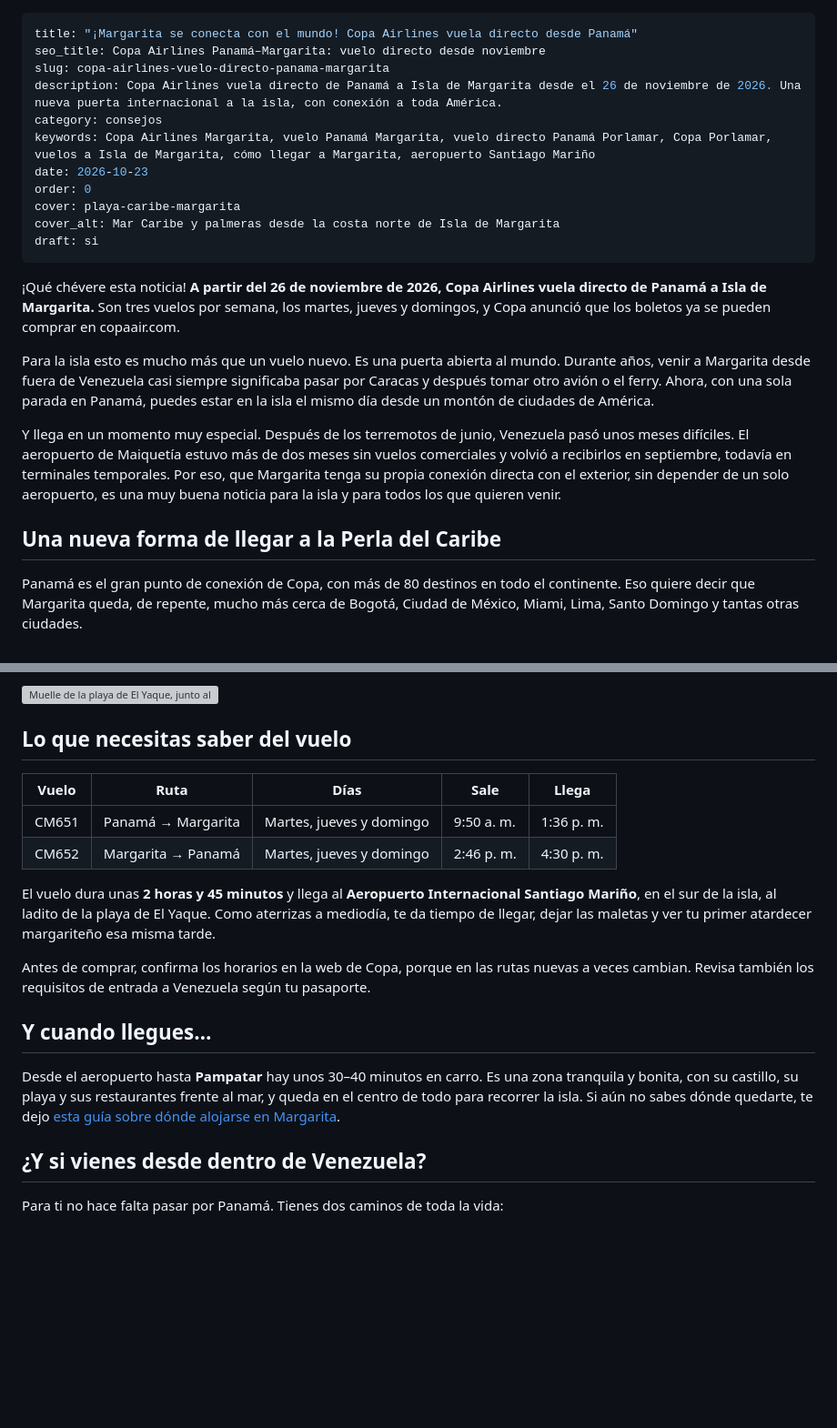
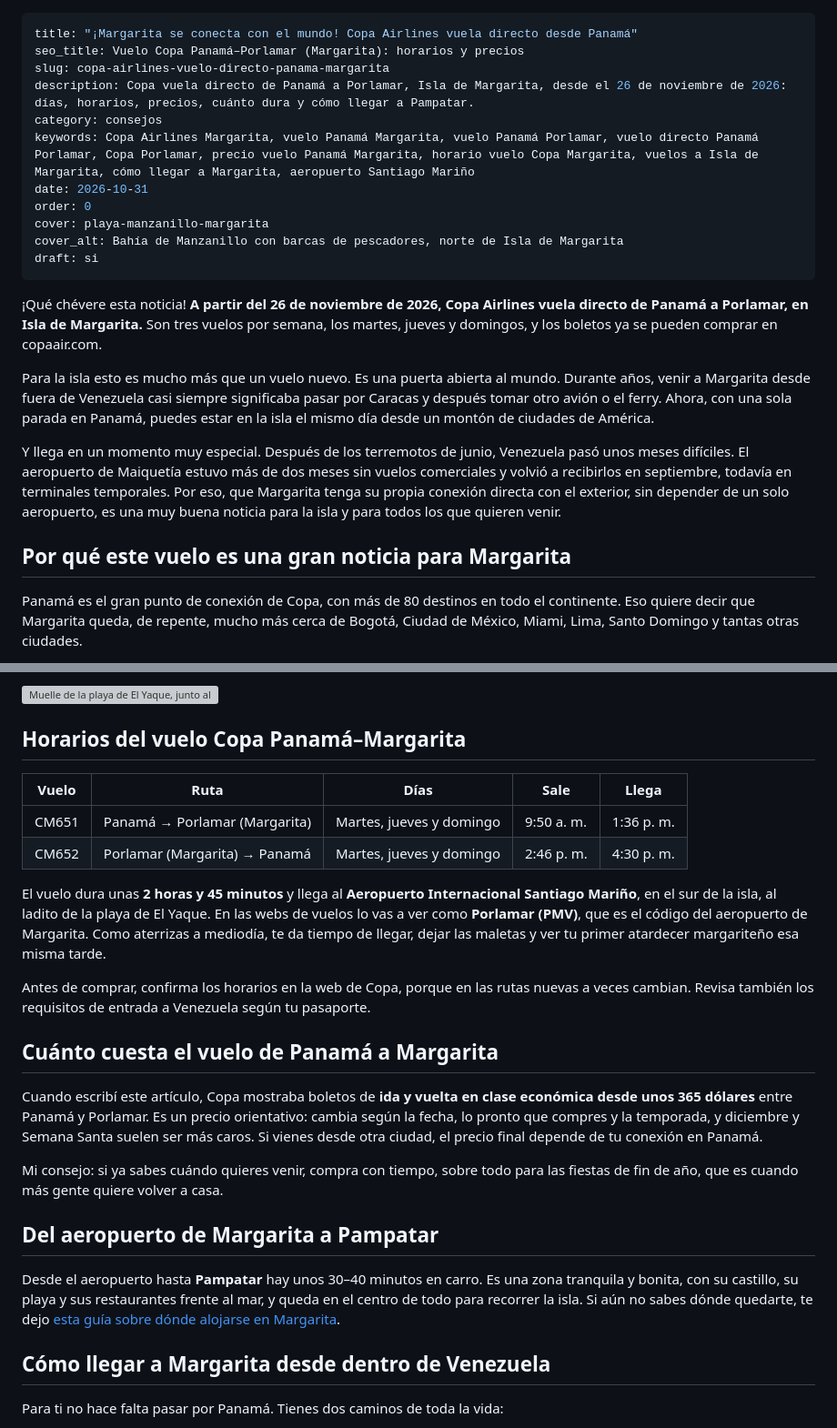
Before and after one commit to dayanagimenez28/downtownlifevip, a Markdown page: content/posts/copa-airlines-vuelo-directo-panama-margarita.md, 2 parts joined by grey strips. Shown at 91% size. GitHub-like rendering; blank space fills up the shorter version; grey boxes are pictures that could not be loaded.

Commit message:
Borrador Copa: mejoras SEO, foto de portada y versión en inglés
- Precio orientativo, "Porlamar (PMV)" y subtítulos más buscables
- Fecha de hoy y nuevas preguntas frecuentes
- Portada: bahía de Manzanillo
- Nueva versión en inglés (también en borrador)

Co-Authored-By: Claude Opus 5.5 <noreply@anthropic.com>
Claude-Session: https://claude.ai/code/session_01QzSJvL25NBPYUAqpcjsfC1

```diff
--- a/content/posts/copa-airlines-vuelo-directo-panama-margarita.md
+++ b/content/posts/copa-airlines-vuelo-directo-panama-margarita.md
@@ -1,24 +1,24 @@
 ---
 title: "¡Margarita se conecta con el mundo! Copa Airlines vuela directo desde Panamá"
-seo_title: Copa Airlines Panamá–Margarita: vuelo directo desde noviembre
+seo_title: Vuelo Copa Panamá–Porlamar (Margarita): horarios y precios
 slug: copa-airlines-vuelo-directo-panama-margarita
-description: Copa Airlines vuela directo de Panamá a Isla de Margarita desde el 26 de noviembre de 2026. Una nueva puerta internacional a la isla, con conexión a toda América.
+description: Copa vuela directo de Panamá a Porlamar, Isla de Margarita, desde el 26 de noviembre de 2026: días, horarios, precios, cuánto dura y cómo llegar a Pampatar.
 category: consejos
-keywords: Copa Airlines Margarita, vuelo Panamá Margarita, vuelo directo Panamá Porlamar, Copa Porlamar, vuelos a Isla de Margarita, cómo llegar a Margarita, aeropuerto Santiago Mariño
-date: 2026-10-23
+keywords: Copa Airlines Margarita, vuelo Panamá Margarita, vuelo Panamá Porlamar, vuelo directo Panamá Porlamar, Copa Porlamar, precio vuelo Panamá Margarita, horario vuelo Copa Margarita, vuelos a Isla de Margarita, cómo llegar a Margarita, aeropuerto Santiago Mariño
+date: 2026-10-31
 order: 0
-cover: playa-caribe-margarita
-cover_alt: Mar Caribe y palmeras desde la costa norte de Isla de Margarita
+cover: playa-manzanillo-margarita
+cover_alt: Bahía de Manzanillo con barcas de pescadores, norte de Isla de Margarita
 draft: si
 ---
 
-¡Qué chévere esta noticia! **A partir del 26 de noviembre de 2026, Copa Airlines vuela directo de Panamá a Isla de Margarita.** Son tres vuelos por semana, los martes, jueves y domingos, y Copa anunció que los boletos ya se pueden comprar en copaair.com.
+¡Qué chévere esta noticia! **A partir del 26 de noviembre de 2026, Copa Airlines vuela directo de Panamá a Porlamar, en Isla de Margarita.** Son tres vuelos por semana, los martes, jueves y domingos, y los boletos ya se pueden comprar en copaair.com.
 
 Para la isla esto es mucho más que un vuelo nuevo. Es una puerta abierta al mundo. Durante años, venir a Margarita desde fuera de Venezuela casi siempre significaba pasar por Caracas y después tomar otro avión o el ferry. Ahora, con una sola parada en Panamá, puedes estar en la isla el mismo día desde un montón de ciudades de América.
 
 Y llega en un momento muy especial. Después de los terremotos de junio, Venezuela pasó unos meses difíciles. El aeropuerto de Maiquetía estuvo más de dos meses sin vuelos comerciales y volvió a recibirlos en septiembre, todavía en terminales temporales. Por eso, que Margarita tenga su propia conexión directa con el exterior, sin depender de un solo aeropuerto, es una muy buena noticia para la isla y para todos los que quieren venir.
 
-## Una nueva forma de llegar a la Perla del Caribe
+## Por qué este vuelo es una gran noticia para Margarita
 
 Panamá es el gran punto de conexión de Copa, con más de 80 destinos en todo el continente. Eso quiere decir que Margarita queda, de repente, mucho más cerca de Bogotá, Ciudad de México, Miami, Lima, Santo Domingo y tantas otras ciudades.
 
@@ -30,22 +30,28 @@ Me emociona pensar en todo lo que puede traer:
 
 ![Muelle de la playa de El Yaque, junto al aeropuerto de Margarita](fotos/playa-el-yaque-muelle-margarita.webp)
 
-## Lo que necesitas saber del vuelo
+## Horarios del vuelo Copa Panamá–Margarita
 
 | Vuelo | Ruta | Días | Sale | Llega |
 |---|---|---|---|---|
-| CM651 | Panamá → Margarita | Martes, jueves y domingo | 9:50 a. m. | 1:36 p. m. |
-| CM652 | Margarita → Panamá | Martes, jueves y domingo | 2:46 p. m. | 4:30 p. m. |
+| CM651 | Panamá → Porlamar (Margarita) | Martes, jueves y domingo | 9:50 a. m. | 1:36 p. m. |
+| CM652 | Porlamar (Margarita) → Panamá | Martes, jueves y domingo | 2:46 p. m. | 4:30 p. m. |
 
-El vuelo dura unas **2 horas y 45 minutos** y llega al **Aeropuerto Internacional Santiago Mariño**, en el sur de la isla, al ladito de la playa de El Yaque. Como aterrizas a mediodía, te da tiempo de llegar, dejar las maletas y ver tu primer atardecer margariteño esa misma tarde.
+El vuelo dura unas **2 horas y 45 minutos** y llega al **Aeropuerto Internacional Santiago Mariño**, en el sur de la isla, al ladito de la playa de El Yaque. En las webs de vuelos lo vas a ver como **Porlamar (PMV)**, que es el código del aeropuerto de Margarita. Como aterrizas a mediodía, te da tiempo de llegar, dejar las maletas y ver tu primer atardecer margariteño esa misma tarde.
 
 Antes de comprar, confirma los horarios en la web de Copa, porque en las rutas nuevas a veces cambian. Revisa también los requisitos de entrada a Venezuela según tu pasaporte.
 
-## Y cuando llegues…
+## Cuánto cuesta el vuelo de Panamá a Margarita
+
+Cuando escribí este artículo, Copa mostraba boletos de **ida y vuelta en clase económica desde unos 365 dólares** entre Panamá y Porlamar. Es un precio orientativo: cambia según la fecha, lo pronto que compres y la temporada, y diciembre y Semana Santa suelen ser más caros. Si vienes desde otra ciudad, el precio final depende de tu conexión en Panamá.
+
+Mi consejo: si ya sabes cuándo quieres venir, compra con tiempo, sobre todo para las fiestas de fin de año, que es cuando más gente quiere volver a casa.
+
+## Del aeropuerto de Margarita a Pampatar
 
 Desde el aeropuerto hasta **Pampatar** hay unos 30–40 minutos en carro. Es una zona tranquila y bonita, con su castillo, su playa y sus restaurantes frente al mar, y queda en el centro de todo para recorrer la isla. Si aún no sabes dónde quedarte, te dejo [esta guía sobre dónde alojarse en Margarita](../donde-alojarse-en-isla-margarita/).
 
-## ¿Y si vienes desde dentro de Venezuela?
+## Cómo llegar a Margarita desde dentro de Venezuela
 
 Para ti no hace falta pasar por Panamá. Tienes dos caminos de toda la vida:
 
```
Also changed, not shown: other parts of content/posts/copa-airlines-vuelo-directo-panama-margarita.md (+9 -1 lines), 1 other file.
